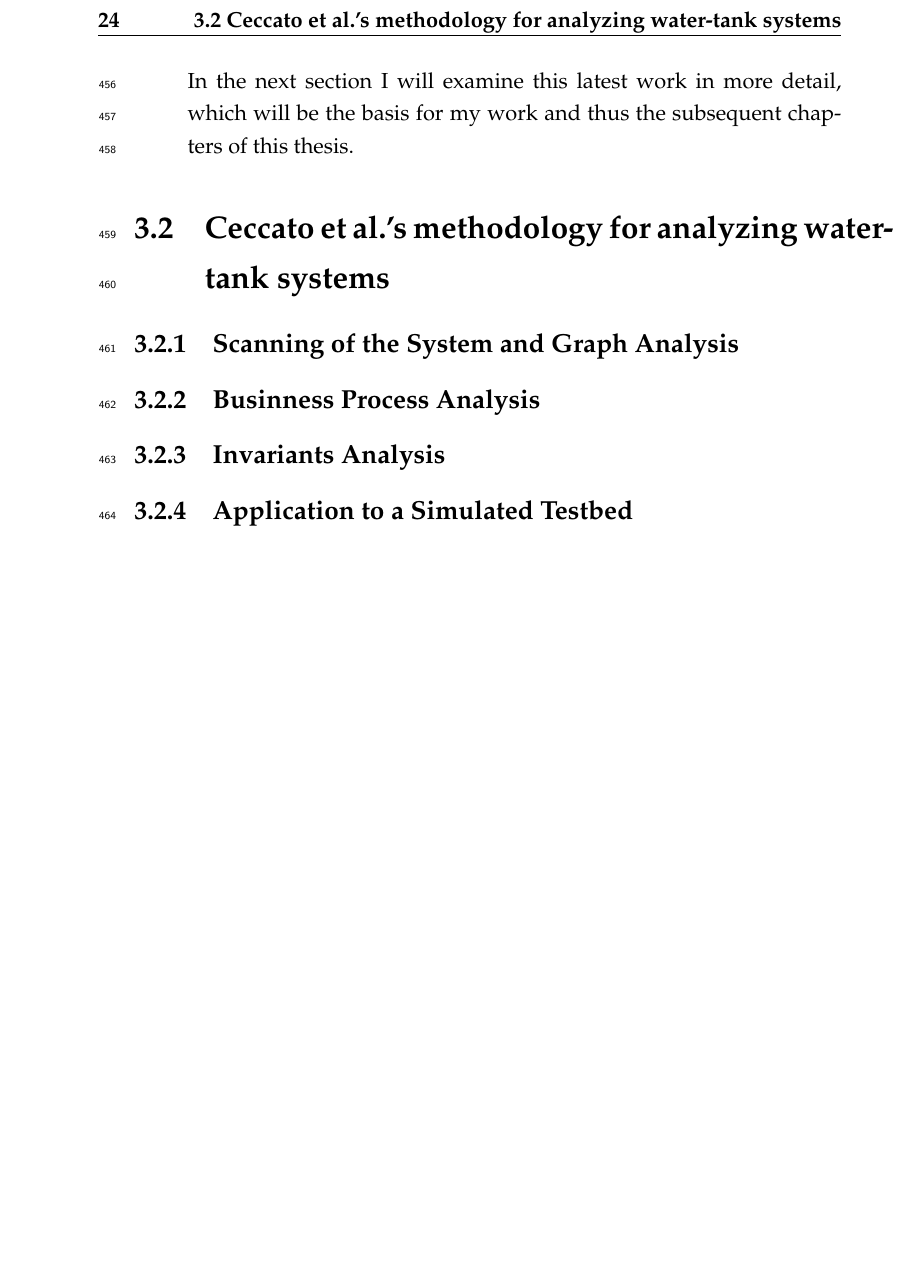
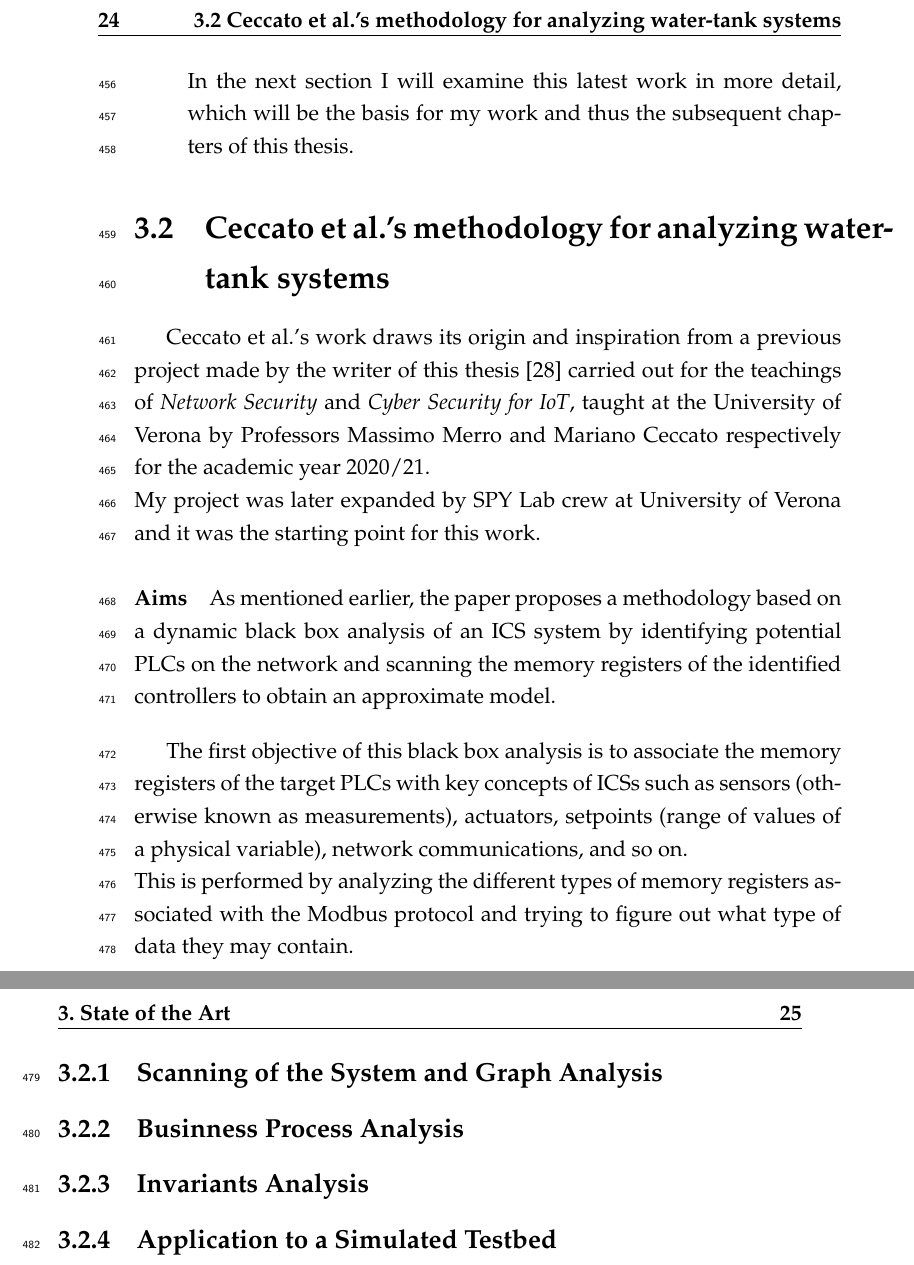
Before and after one commit to marcooliani/Thesis, a LaTeX thesis (TeX/Tesi.tex, which reads TeX/Chapters/stateofart.tex): part of page 34 of 50 before the commit and two parts of pages 34 and 35 of 52 after it, the two joined at a grey line, cut so that both start at the same text, the shorter picture padded with empty space. Compiled offline with pdfLaTeX.

Commit message:
Update capitolo 2 - Related work

```diff
--- a/TeX/Chapters/stateofart.tex
+++ b/TeX/Chapters/stateofart.tex
@@ -44,7 +44,16 @@ Not much knowledge exists in the literature regarding the collection and analysi
 
 \section{Ceccato et al.’s methodology for analyzing water-tank systems}
 \label{sec:ceccato_metodology}
+Ceccato et al.'s work draws its origin and inspiration from a previous project made by the writer of this thesis \cite{ns_proj} carried out for the teachings of \textit{Network Security} and \textit{Cyber Security for IoT}, taught at the University of Verona by Professors Massimo Merro and Mariano Ceccato respectively for the academic year 2020/21. \newline
+My project was later expanded by SPY Lab crew at University of Verona and it was the starting point for this work.
 
+\paragraph{Aims} As mentioned earlier, the paper proposes a methodology based on a dynamic black box analysis of an ICS system by identifying potential PLCs on the network and scanning the memory registers of the identified controllers to obtain an approximate model.
+
+\bigskip
+The first objective of this black box analysis is to associate the memory registers of the target PLCs with key concepts of ICSs such as sensors (otherwise known as measurements), actuators, setpoints (range of values of a physical variable), network communications, and so on.\\
+This is performed by analyzing the different types of memory registers associated with the Modbus protocol and trying to figure out what type of data they may contain.
+
+\vfill
 \subsection{Scanning of the System and Graph Analysis}
 \label{subsec:ceccato_graphanalysis}
 
```
Also changed, not shown: TeX/biblio/bibliography.bib (+12 -0 lines), TeX/Tesi.pdf.
